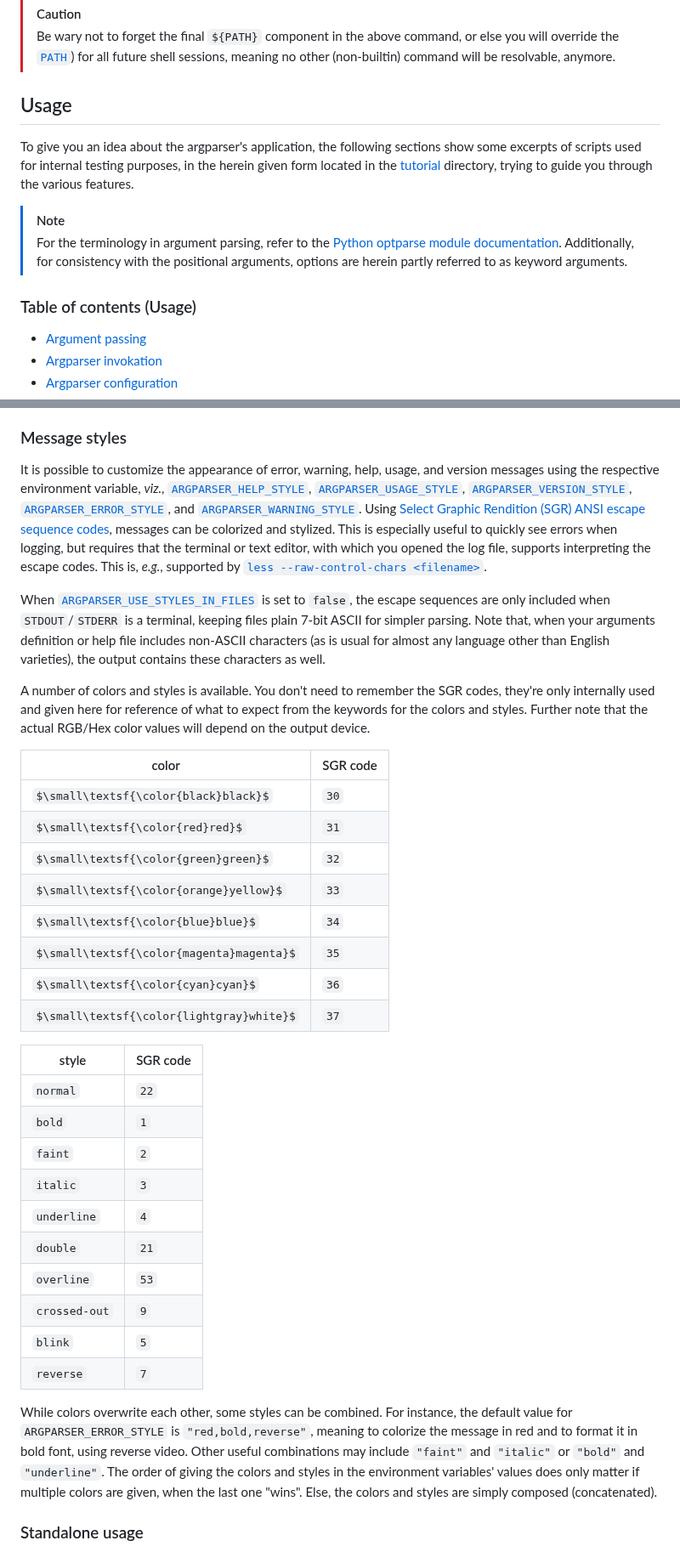
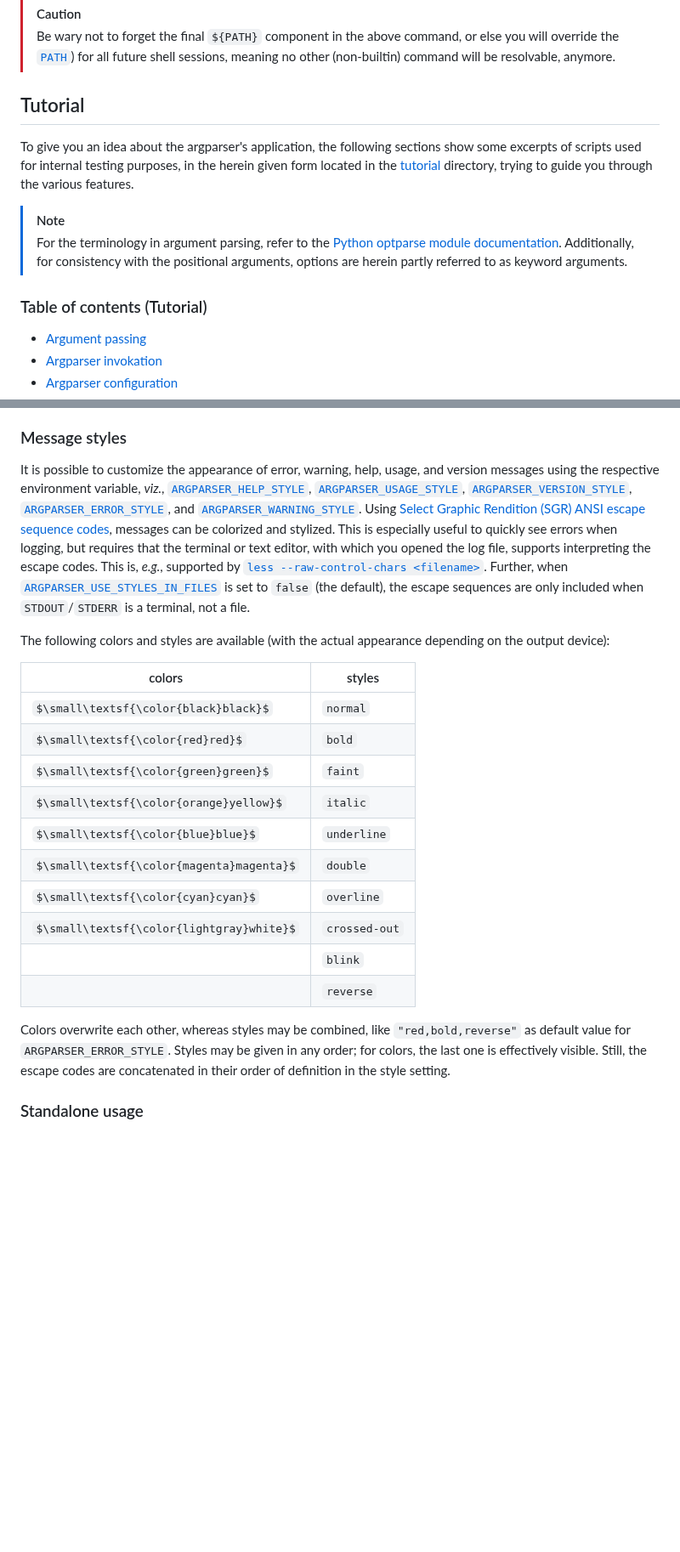
Before and after one commit to Simon-Brandt/ShellArgparser, a Markdown page: README.md, 2 parts joined by grey strips. Shown at 85% size. GitHub-like rendering; some formulas as TeX source; blank space fills up the shorter version.

Commit message:
Explicitly split documentation in tutorial and reference sections, moved message styles partly to reference

```diff
--- a/README.md
+++ b/README.md
@@ -138,15 +140,15 @@ PATH="/path/to/bash_argparser:${PATH}"
 > [!CAUTION]
 > Be wary not to forget the final `${PATH}` component in the above command, or else you will override the [`PATH`](https://www.gnu.org/software/bash/manual/html_node/Bourne-Shell-Variables.html#index-PATH "gnu.org &rightarrow; Bourne Shell Variables &rightarrow; PATH")) for all future shell sessions, meaning no other (non-builtin) command will be resolvable, anymore.
 
-## Usage
+## Tutorial
 
 To give you an idea about the argparser's application, the following sections show some excerpts of scripts used for internal testing purposes, in the herein given form located in the [tutorial](tutorial) directory, trying to guide you through the various features.
 
 > [!NOTE]
 > For the terminology in argument parsing, refer to the [Python optparse module documentation](https://docs.python.org/3/library/optparse.html#terminology "python.org &rightarrow; Python documentation &rightarrow; optparse module &rightarrow; terminology"). Additionally, for consistency with the positional arguments, options are herein partly referred to as keyword arguments.
 
-<!-- <toc title="Table of contents (Usage)"> -->
-### Table of contents (Usage)
+<!-- <toc title="Table of contents (Tutorial)"> -->
+### Table of contents (Tutorial)
 
 - [Argument passing](#argument-passing)
 - [Argparser invokation](#argparser-invokation)
@@ -1235,37 +1237,24 @@ Using [`ARGPARSER_SILENCE_ERRORS`](#argparser_silence_errors) and [`ARGPARSER_SI
 
 ### Message styles
 
-It is possible to customize the appearance of error, warning, help, usage, and version messages using the respective environment variable, *viz.*, [`ARGPARSER_HELP_STYLE`](#argparser_help_style), [`ARGPARSER_USAGE_STYLE`](#argparser_usage_style), [`ARGPARSER_VERSION_STYLE`](#argparser_version_style), [`ARGPARSER_ERROR_STYLE`](#argparser_error_style), and [`ARGPARSER_WARNING_STYLE`](#argparser_warning_style). Using [Select Graphic Rendition (SGR) ANSI escape sequence codes](https://en.wikipedia.org/wiki/ANSI_escape_code#Select_Graphic_Rendition_parameters "wikipedia.org &rightarrow; ANSI escape code &rightarrow; Select Graphic Rendition parameters"), messages can be colorized and stylized. This is especially useful to quickly see errors when logging, but requires that the terminal or text editor, with which you opened the log file, supports interpreting the escape codes. This is, *e.g.*, supported by [`less --raw-control-chars <filename>`](https://man7.org/linux/man-pages/man1/less.1.html "man7.org &rightarrow; man pages &rightarrow; less(1)").
-
-When [`ARGPARSER_USE_STYLES_IN_FILES`](#argparser_use_styles_in_files) is set to `false`, the escape sequences are only included when `STDOUT`/`STDERR` is a terminal, keeping files plain 7-bit ASCII for simpler parsing. Note that, when your arguments definition or help file includes non-ASCII characters (as is usual for almost any language other than English varieties), the output contains these characters as well.
-
-A number of colors and styles is available. You don't need to remember the SGR codes, they're only internally used and given here for reference of what to expect from the keywords for the colors and styles. Further note that the actual RGB/Hex color values will depend on the output device.
-
-| color                                   | SGR code |
-|-----------------------------------------|----------|
-| $\small\textsf{\color{black}black}$     | `30`     |
-| $\small\textsf{\color{red}red}$         | `31`     |
-| $\small\textsf{\color{green}green}$     | `32`     |
-| $\small\textsf{\color{orange}yellow}$   | `33`     |
-| $\small\textsf{\color{blue}blue}$       | `34`     |
-| $\small\textsf{\color{magenta}magenta}$ | `35`     |
-| $\small\textsf{\color{cyan}cyan}$       | `36`     |
-| $\small\textsf{\color{lightgray}white}$ | `37`     |
-
-| style         | SGR code |
-|---------------|----------|
-| `normal`      | `22`     |
-| `bold`        | `1`      |
-| `faint`       | `2`      |
-| `italic`      | `3`      |
-| `underline`   | `4`      |
-| `double`      | `21`     |
-| `overline`    | `53`     |
-| `crossed-out` | `9`      |
-| `blink`       | `5`      |
-| `reverse`     | `7`      |
-
-While colors overwrite each other, some styles can be combined. For instance, the default value for `ARGPARSER_ERROR_STYLE` is `"red,bold,reverse"`, meaning to colorize the message in red and to format it in bold font, using reverse video. Other useful combinations may include `"faint"` and `"italic"` or `"bold"` and `"underline"`. The order of giving the colors and styles in the environment variables' values does only matter if multiple colors are given, when the last one "wins". Else, the colors and styles are simply composed (concatenated).
+It is possible to customize the appearance of error, warning, help, usage, and version messages using the respective environment variable, *viz.*, [`ARGPARSER_HELP_STYLE`](#argparser_help_style), [`ARGPARSER_USAGE_STYLE`](#argparser_usage_style), [`ARGPARSER_VERSION_STYLE`](#argparser_version_style), [`ARGPARSER_ERROR_STYLE`](#argparser_error_style), and [`ARGPARSER_WARNING_STYLE`](#argparser_warning_style). Using [Select Graphic Rendition (SGR) ANSI escape sequence codes](https://en.wikipedia.org/wiki/ANSI_escape_code#Select_Graphic_Rendition_parameters "wikipedia.org &rightarrow; ANSI escape code &rightarrow; Select Graphic Rendition parameters"), messages can be colorized and stylized. This is especially useful to quickly see errors when logging, but requires that the terminal or text editor, with which you opened the log file, supports interpreting the escape codes. This is, *e.g.*, supported by [`less --raw-control-chars <filename>`](https://man7.org/linux/man-pages/man1/less.1.html "man7.org &rightarrow; man pages &rightarrow; less(1)"). Further, when [`ARGPARSER_USE_STYLES_IN_FILES`](#argparser_use_styles_in_files) is set to `false` (the default), the escape sequences are only included when `STDOUT`/`STDERR` is a terminal, not a file.
+
+The following colors and styles are available (with the actual appearance depending on the output device):
+
+| colors                                  | styles        |
+|-----------------------------------------|---------------|
+| $\small\textsf{\color{black}black}$     | `normal`      |
+| $\small\textsf{\color{red}red}$         | `bold`        |
+| $\small\textsf{\color{green}green}$     | `faint`       |
+| $\small\textsf{\color{orange}yellow}$   | `italic`      |
+| $\small\textsf{\color{blue}blue}$       | `underline`   |
+| $\small\textsf{\color{magenta}magenta}$ | `double`      |
+| $\small\textsf{\color{cyan}cyan}$       | `overline`    |
+| $\small\textsf{\color{lightgray}white}$ | `crossed-out` |
+|                                         | `blink`       |
+|                                         | `reverse`     |
+
+Colors overwrite each other, whereas styles may be combined, like `"red,bold,reverse"` as default value for `ARGPARSER_ERROR_STYLE`. Styles may be given in any order; for colors, the last one is effectively visible. Still, the escape codes are concatenated in their order of definition in the style setting.
 
 ### Standalone usage
 
```
Also changed, not shown: other parts of README.md (+181 -141 lines).
